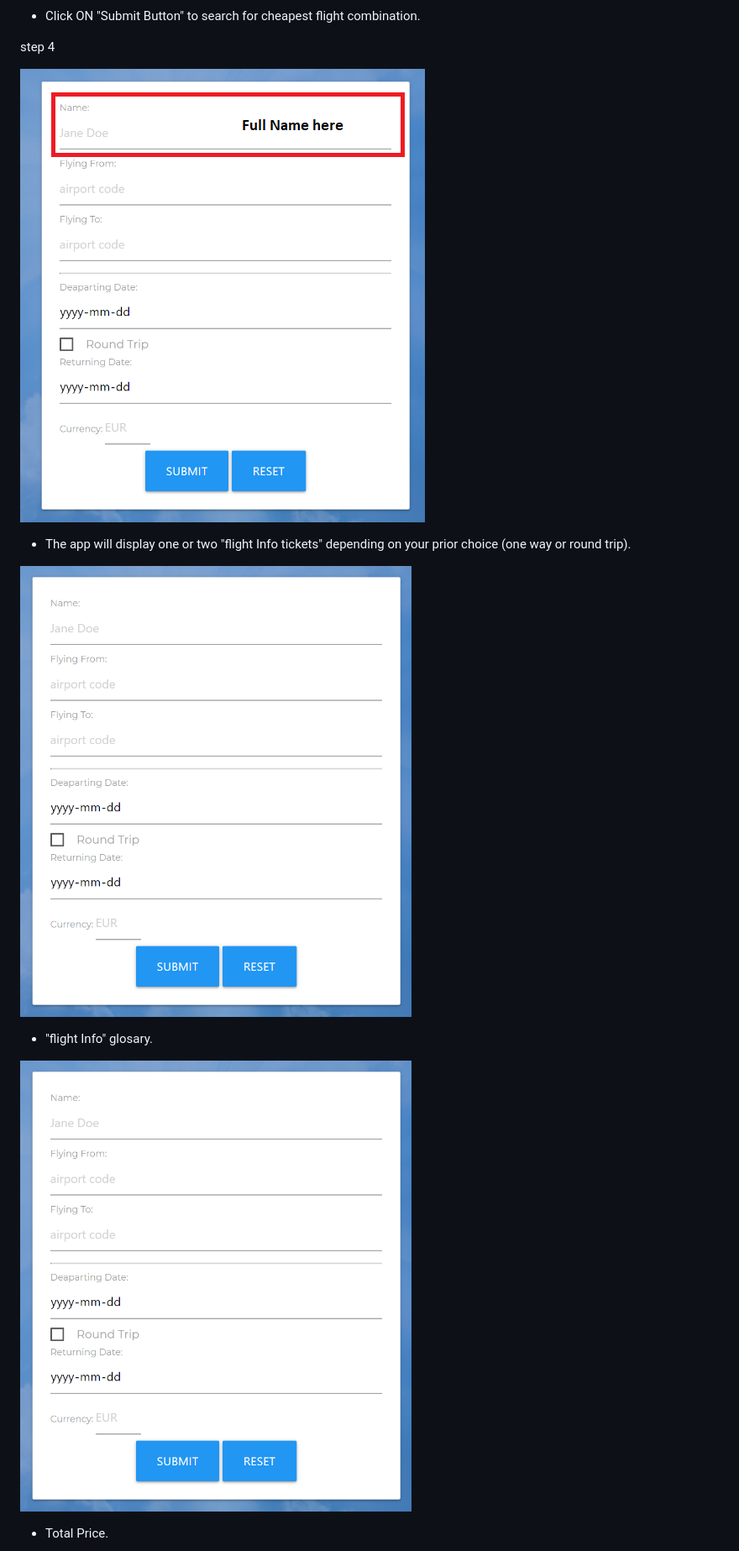
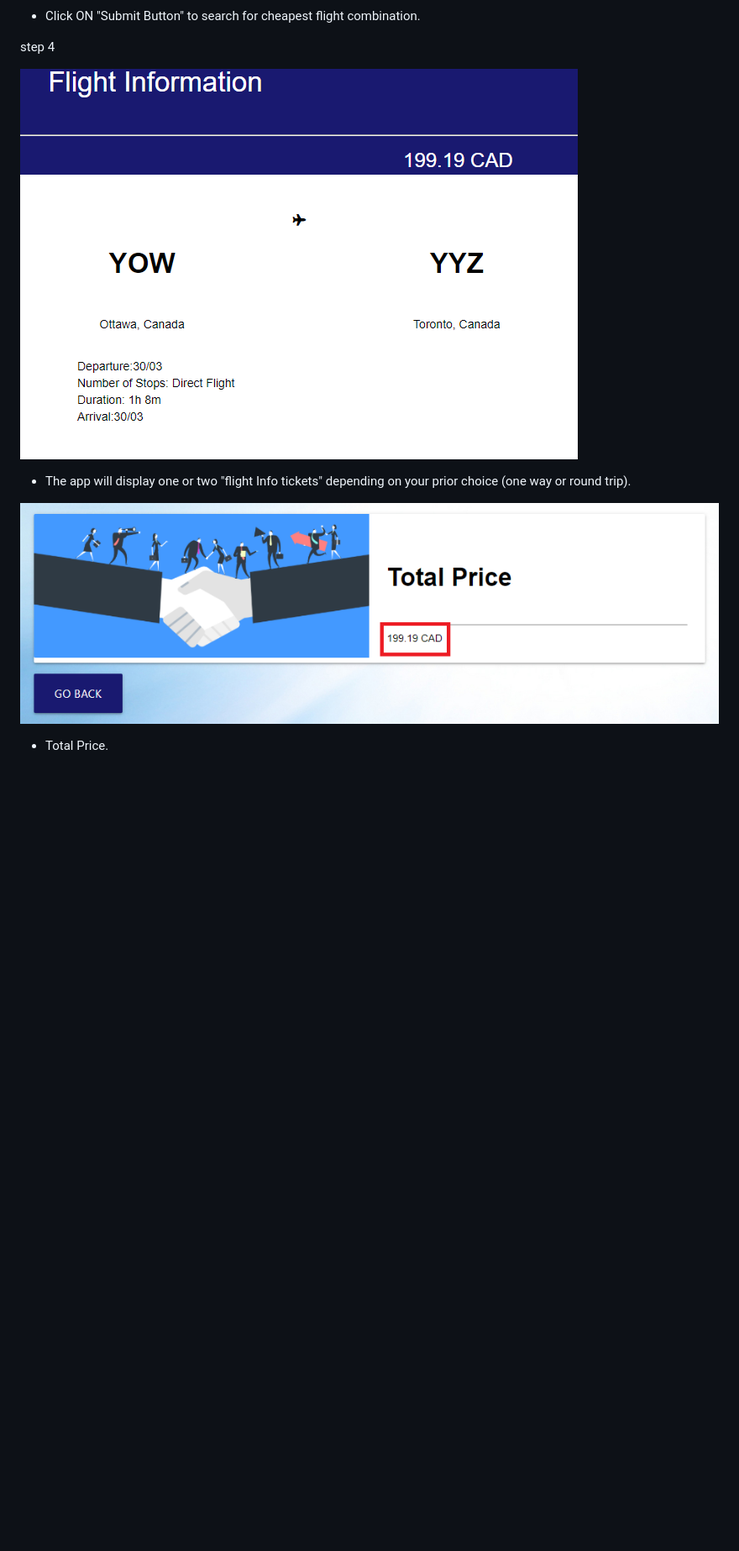
Before and after one commit to diegolehyt/project1, a Markdown page: README.md, the part around the change printed below. Shown: that part at 84% size. Drawn GitHub-style; pictures changed too: images/10.png (added), images/11.png (added); blank space fills up the shorter version.

```diff
--- a/README.md
+++ b/README.md
@@ -71,15 +69,11 @@
 
   step 4
 
-  ![tickets](images/3.png)
+  ![tickets](images/10.png)
 
   - The app will display one or two "flight Info tickets" depending on your prior choice (one way or round trip).
 
-  ![ticket glosary](images/2.png)
-
-  - "flight Info" glosary.
-
-  ![total](images/2.png)
+  ![total](images/11.png)
 
   - Total Price.
 
```
Also changed, not shown: other parts of README.md (+7 -9 lines), images/12.png (added), images/5.png (added), 3 other files.
